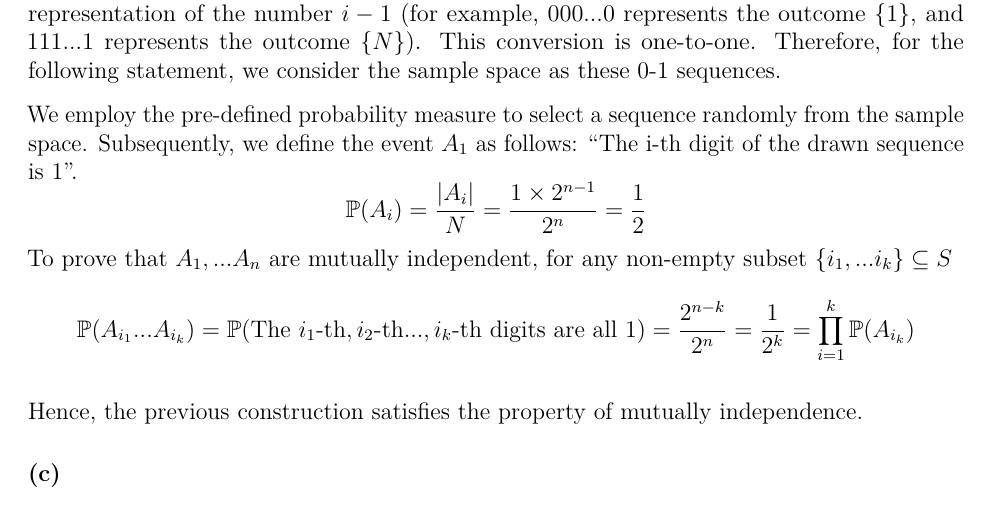
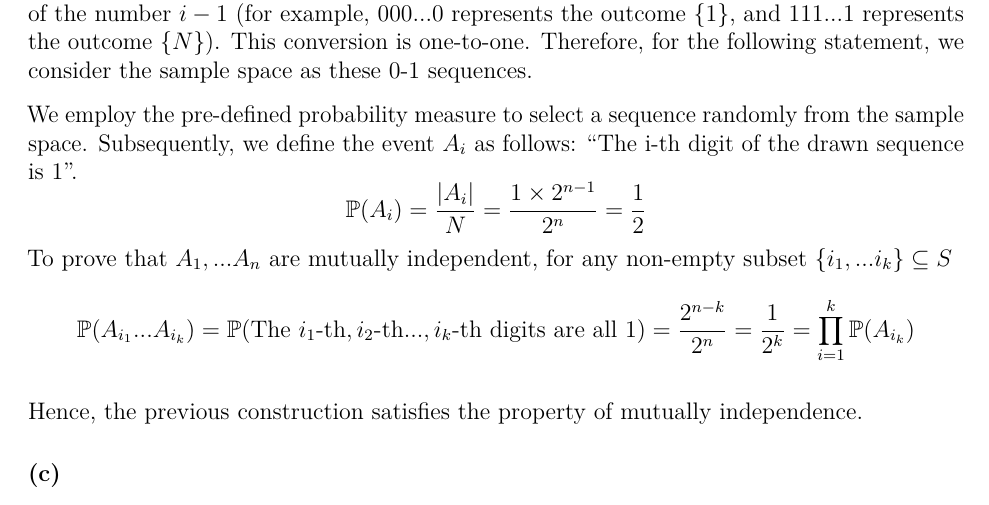
Before and after one commit to PKUniiiiice/STATS_510, an R Markdown document (HW1/hw1.Rmd): part of page 5 of 9, cut so that both start at the same text. The pictures show the output file HW1/hw1.pdf that the author committed with the source.

Commit message:
correct p2+

```diff
--- a/HW1/hw1.Rmd
+++ b/HW1/hw1.Rmd
@@ -230,9 +230,9 @@ $$
 $$
 
 ### (b)
-The sample space consists of all integers from $1$ to $N$. Given that N = 2^n, we can uniquely map each outcome $i$ to a binary sequence of length $n$ by using the unsigned binary representation of the number $i-1$ (for example, $000...0$ represents the outcome $\{1\}$, and $111...1$ represents the outcome $\{N\}$). This conversion is one-to-one. Therefore, for the following statement, we consider the sample space as these 0-1 sequences.
+The sample space consists of all integers from $1$ to $N$. Given that $N = 2^n$, we can uniquely map each outcome $i$ to a binary sequence of length $n$ by using the unsigned binary representation of the number $i-1$ (for example, $000...0$ represents the outcome $\{1\}$, and $111...1$ represents the outcome $\{N\}$). This conversion is one-to-one. Therefore, for the following statement, we consider the sample space as these 0-1 sequences.
 
-We employ the pre-defined probability measure to select a sequence randomly from the sample space. Subsequently, we define the event $A_1$ as follows: "The i-th digit of the drawn sequence is 1".
+We employ the pre-defined probability measure to select a sequence randomly from the sample space. Subsequently, we define the event $A_i$ as follows: "The i-th digit of the drawn sequence is 1".
 $$
 \mathbb{P}(A_i) = \frac{|A_i|}{N} = \frac{1\times2^{n-1}}{2^n} = \frac{1}{2}
 $$
```
Also changed, not shown: HW1/hw1.pdf, 1 other file.
